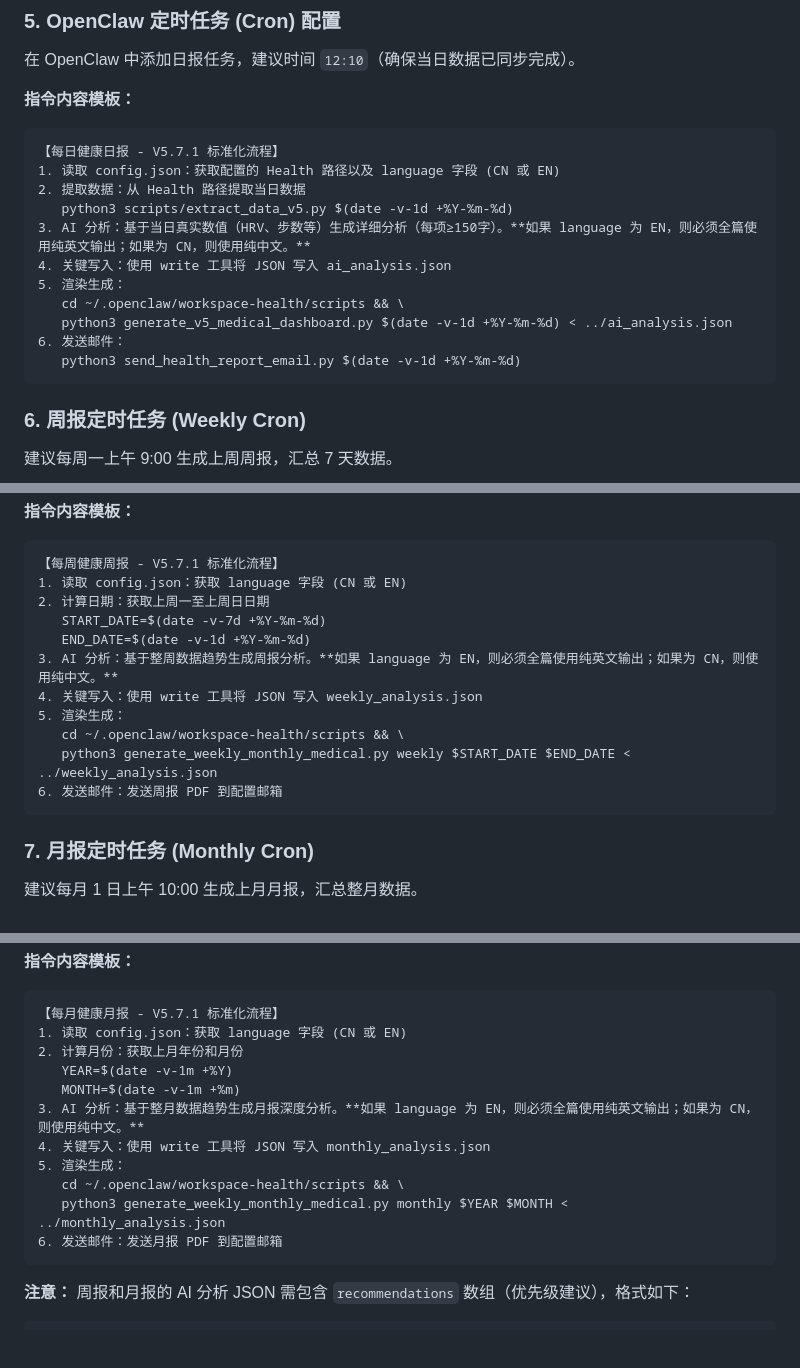
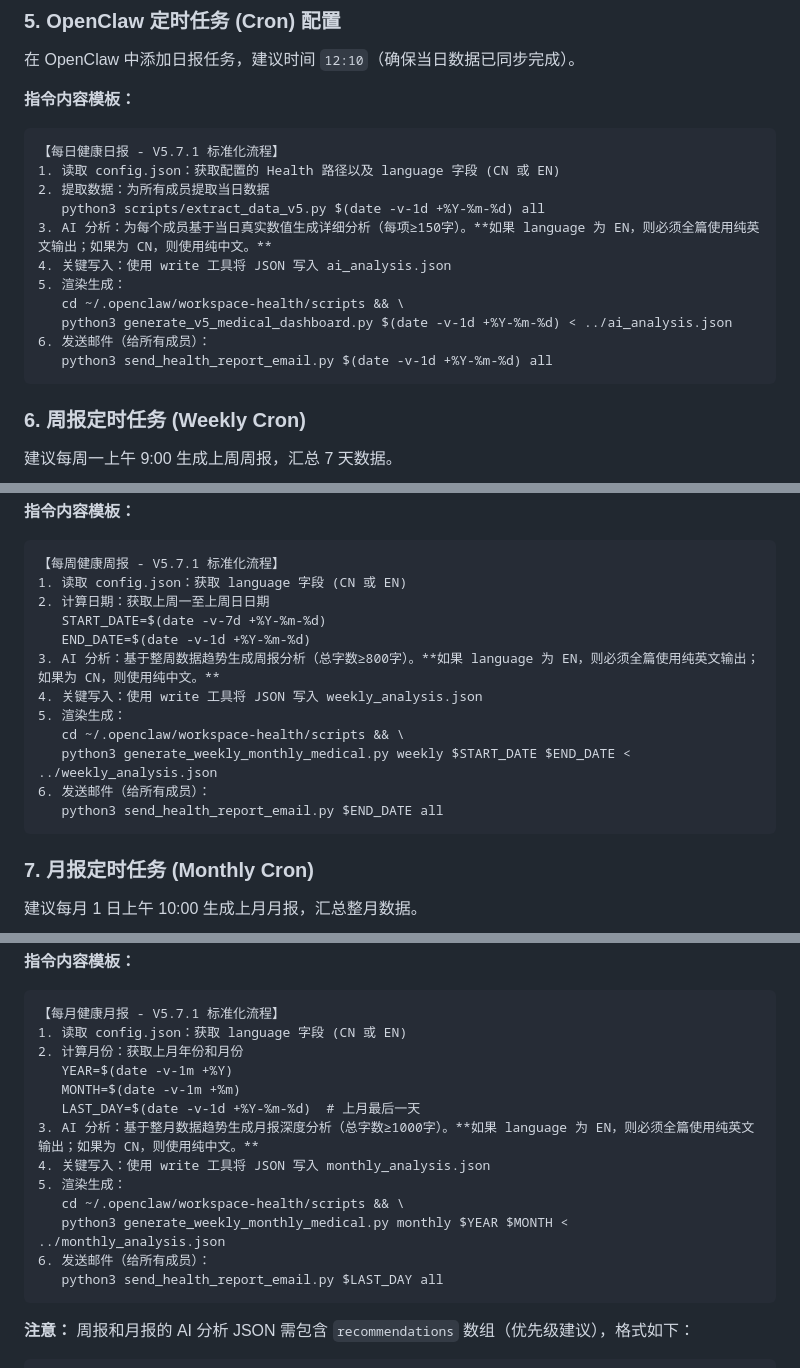
Before and after one commit to ItsjustJimmysbot/health-report, a Markdown page: README.md, 3 parts joined by grey strips. Rendered like a GitHub page; blank space fills up the shorter version.

Commit message:
docs: update cron job templates to send emails to all members

````diff
--- a/README.md
+++ b/README.md
@@ -106,15 +106,15 @@ playwright install chromium
 ```text
 【每日健康日报 - V5.7.1 标准化流程】
 1. 读取 config.json：获取配置的 Health 路径以及 language 字段 (CN 或 EN)
-2. 提取数据：从 Health 路径提取当日数据
-   python3 scripts/extract_data_v5.py $(date -v-1d +%Y-%m-%d)
-3. AI 分析：基于当日真实数值（HRV、步数等）生成详细分析（每项≥150字）。**如果 language 为 EN，则必须全篇使用纯英文输出；如果为 CN，则使用纯中文。**
+2. 提取数据：为所有成员提取当日数据
+   python3 scripts/extract_data_v5.py $(date -v-1d +%Y-%m-%d) all
+3. AI 分析：为每个成员基于当日真实数值生成详细分析（每项≥150字）。**如果 language 为 EN，则必须全篇使用纯英文输出；如果为 CN，则使用纯中文。**
 4. 关键写入：使用 write 工具将 JSON 写入 ai_analysis.json
 5. 渲染生成：
    cd ~/.openclaw/workspace-health/scripts && \
    python3 generate_v5_medical_dashboard.py $(date -v-1d +%Y-%m-%d) < ../ai_analysis.json
-6. 发送邮件：
-   python3 send_health_report_email.py $(date -v-1d +%Y-%m-%d)
+6. 发送邮件（给所有成员）：
+   python3 send_health_report_email.py $(date -v-1d +%Y-%m-%d) all
 ```
 
 ### 6. 周报定时任务 (Weekly Cron)
@@ -130,12 +130,13 @@ playwright install chromium
 2. 计算日期：获取上周一至上周日日期
    START_DATE=$(date -v-7d +%Y-%m-%d)
    END_DATE=$(date -v-1d +%Y-%m-%d)
-3. AI 分析：基于整周数据趋势生成周报分析。**如果 language 为 EN，则必须全篇使用纯英文输出；如果为 CN，则使用纯中文。**
+3. AI 分析：基于整周数据趋势生成周报分析（总字数≥800字）。**如果 language 为 EN，则必须全篇使用纯英文输出；如果为 CN，则使用纯中文。**
 4. 关键写入：使用 write 工具将 JSON 写入 weekly_analysis.json
 5. 渲染生成：
    cd ~/.openclaw/workspace-health/scripts && \
    python3 generate_weekly_monthly_medical.py weekly $START_DATE $END_DATE < ../weekly_analysis.json
-6. 发送邮件：发送周报 PDF 到配置邮箱
+6. 发送邮件（给所有成员）：
+   python3 send_health_report_email.py $END_DATE all
 ```
 
 ### 7. 月报定时任务 (Monthly Cron)
@@ -151,12 +152,14 @@ playwright install chromium
 2. 计算月份：获取上月年份和月份
    YEAR=$(date -v-1m +%Y)
    MONTH=$(date -v-1m +%m)
-3. AI 分析：基于整月数据趋势生成月报深度分析。**如果 language 为 EN，则必须全篇使用纯英文输出；如果为 CN，则使用纯中文。**
+   LAST_DAY=$(date -v-1d +%Y-%m-%d)  # 上月最后一天
+3. AI 分析：基于整月数据趋势生成月报深度分析（总字数≥1000字）。**如果 language 为 EN，则必须全篇使用纯英文输出；如果为 CN，则使用纯中文。**
 4. 关键写入：使用 write 工具将 JSON 写入 monthly_analysis.json
 5. 渲染生成：
    cd ~/.openclaw/workspace-health/scripts && \
    python3 generate_weekly_monthly_medical.py monthly $YEAR $MONTH < ../monthly_analysis.json
-6. 发送邮件：发送月报 PDF 到配置邮箱
+6. 发送邮件（给所有成员）：
+   python3 send_health_report_email.py $LAST_DAY all
 ```
 
 **注意：** 周报和月报的 AI 分析 JSON 需包含 `recommendations` 数组（优先级建议），格式如下：
````
